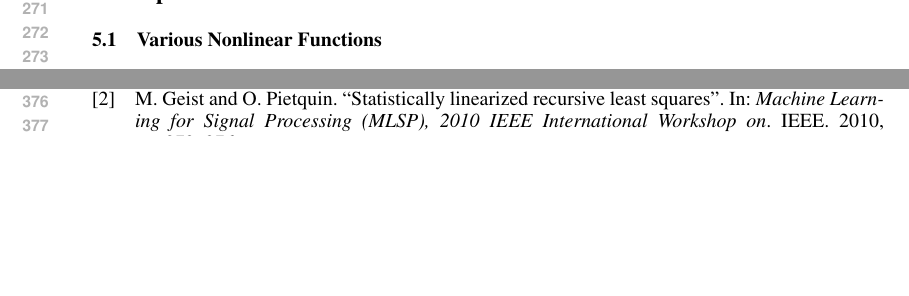
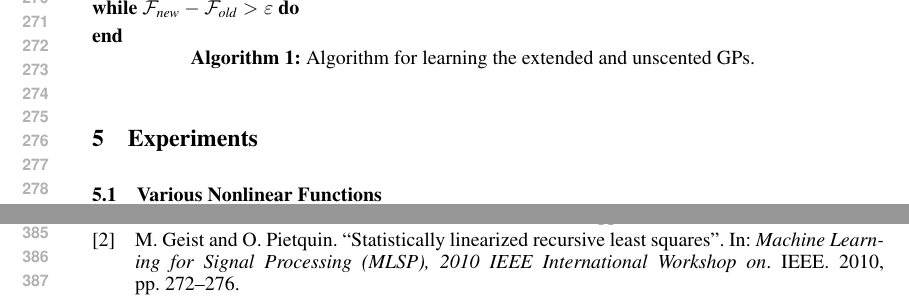
Before and after one commit to dsteinberg/nips2014paper, a LaTeX paper (nips2014lin.tex): two parts of pages 6 and 7 of 8 before the commit and two parts of pages 6 and 8 of 8 after it, joined at a grey line, cut at the place of the change, the shorter picture padded with empty space. Compiled offline with pdfLaTeX.

Commit message:
adding an algorithnic box

```diff
--- a/nips2014lin.tex
+++ b/nips2014lin.tex
@@ -10,6 +10,7 @@
             natbib=true,
             maxbibnames=10]{biblatex}
 \usepackage{graphicx}
+\usepackage{algorithm2e}
 \usepackage{subfig}
 \bibliography{nips2014lin}
 
@@ -529,6 +530,13 @@ demonstration.
     \label{eq:fengygp}
 \end{equation}
 
+\begin{algorithm}[htb]
+    \SetAlgoLined
+    \While{$\Fengy_\text{new} - \Fengy_\text{old} > \varepsilon$}{
+
+    }
+    \caption{Algorithm for learning the extended and unscented GPs.}
+\end{algorithm}
 
 \section{Experiments}
 \label{sec:experiments}
```
